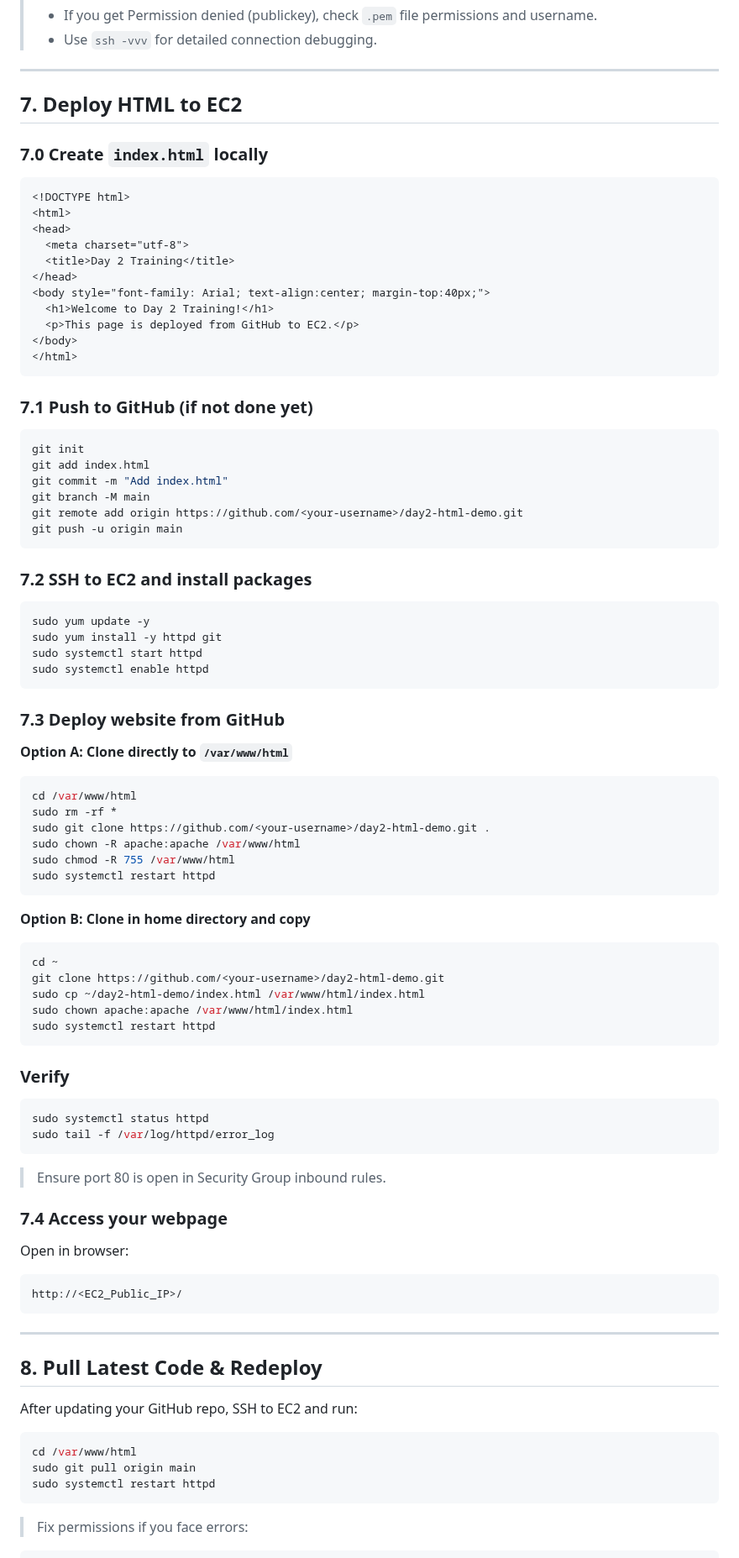
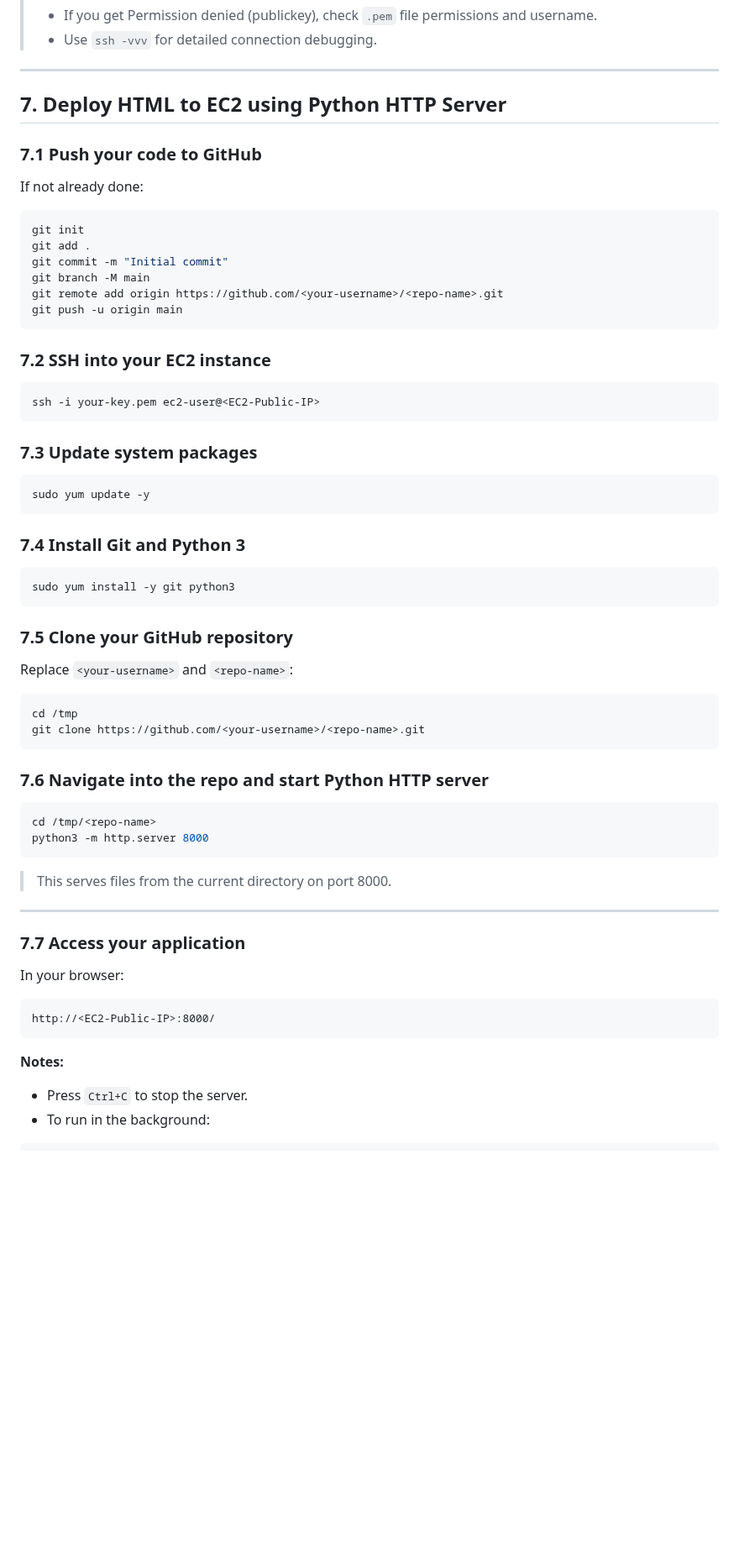
Before and after one commit to svgcloudtech/Cloud-Devops-Masterclass-Aug-25, a Markdown page: Week-02-Aug-09-10/README.md, the part around one of its changes. Shown at 84% size. Drawn GitHub-style; blank space fills up the shorter version.

````diff
--- a/Week-02-Aug-09-10/README.md
+++ b/Week-02-Aug-09-10/README.md
@@ -152,85 +152,57 @@ ssh -i demo-key.pem ec2-user@<EC2-Public-IP>
 
 ---
 
-## 7. Deploy HTML to EC2
+## 7. Deploy HTML to EC2 using Python HTTP Server
 
-### 7.0 Create `index.html` locally
-```html
-<!DOCTYPE html>
-<html>
-<head>
-  <meta charset="utf-8">
-  <title>Day 2 Training</title>
-</head>
-<body style="font-family: Arial; text-align:center; margin-top:40px;">
-  <h1>Welcome to Day 2 Training!</h1>
-  <p>This page is deployed from GitHub to EC2.</p>
-</body>
-</html>
-```
-
-### 7.1 Push to GitHub (if not done yet)
+### 7.1 Push your code to GitHub
+If not already done:
 ```bash
 git init
-git add index.html
-git commit -m "Add index.html"
+git add .
+git commit -m "Initial commit"
 git branch -M main
-git remote add origin https://github.com/<your-username>/day2-html-demo.git
+git remote add origin https://github.com/<your-username>/<repo-name>.git
 git push -u origin main
 ```
 
-### 7.2 SSH to EC2 and install packages
+### 7.2 SSH into your EC2 instance
+```bash
+ssh -i your-key.pem ec2-user@<EC2-Public-IP>
+```
+
+### 7.3 Update system packages
 ```bash
 sudo yum update -y
-sudo yum install -y httpd git
-sudo systemctl start httpd
-sudo systemctl enable httpd
 ```
 
-### 7.3 Deploy website from GitHub
-
-**Option A: Clone directly to `/var/www/html`**
+### 7.4 Install Git and Python 3
 ```bash
-cd /var/www/html
-sudo rm -rf *
-sudo git clone https://github.com/<your-username>/day2-html-demo.git .
-sudo chown -R apache:apache /var/www/html
-sudo chmod -R 755 /var/www/html
-sudo systemctl restart httpd
+sudo yum install -y git python3
 ```
 
-**Option B: Clone in home directory and copy**
+### 7.5 Clone your GitHub repository
+Replace `<your-username>` and `<repo-name>`:
 ```bash
-cd ~
-git clone https://github.com/<your-username>/day2-html-demo.git
-sudo cp ~/day2-html-demo/index.html /var/www/html/index.html
-sudo chown apache:apache /var/www/html/index.html
-sudo systemctl restart httpd
+cd /tmp
+git clone https://github.com/<your-username>/<repo-name>.git
 ```
 
-### Verify
+### 7.6 Navigate into the repo and start Python HTTP server
 ```bash
-sudo systemctl status httpd
-sudo tail -f /var/log/httpd/error_log
+cd /tmp/<repo-name>
+python3 -m http.server 8000
 ```
-
-> Ensure port 80 is open in Security Group inbound rules.
-
-### 7.4 Access your webpage
-Open in browser:
-```
-http://<EC2_Public_IP>/
-```
+> This serves files from the current directory on port 8000.
 
 ---
 
-## 8. Pull Latest Code & Redeploy
-After updating your GitHub repo, SSH to EC2 and run:
-```bash
-cd /var/www/html
-sudo git pull origin main
-sudo systemctl restart httpd
+### 7.7 Access your application
+In your browser:
+```
+http://<EC2-Public-IP>:8000/
 ```
 
-> Fix permissions if you face errors:
+**Notes:**
+- Press `Ctrl+C` to stop the server.
+- To run in the background:
 ```bash
````
Also changed, not shown: other parts of Week-02-Aug-09-10/README.md (+21 -17 lines).
